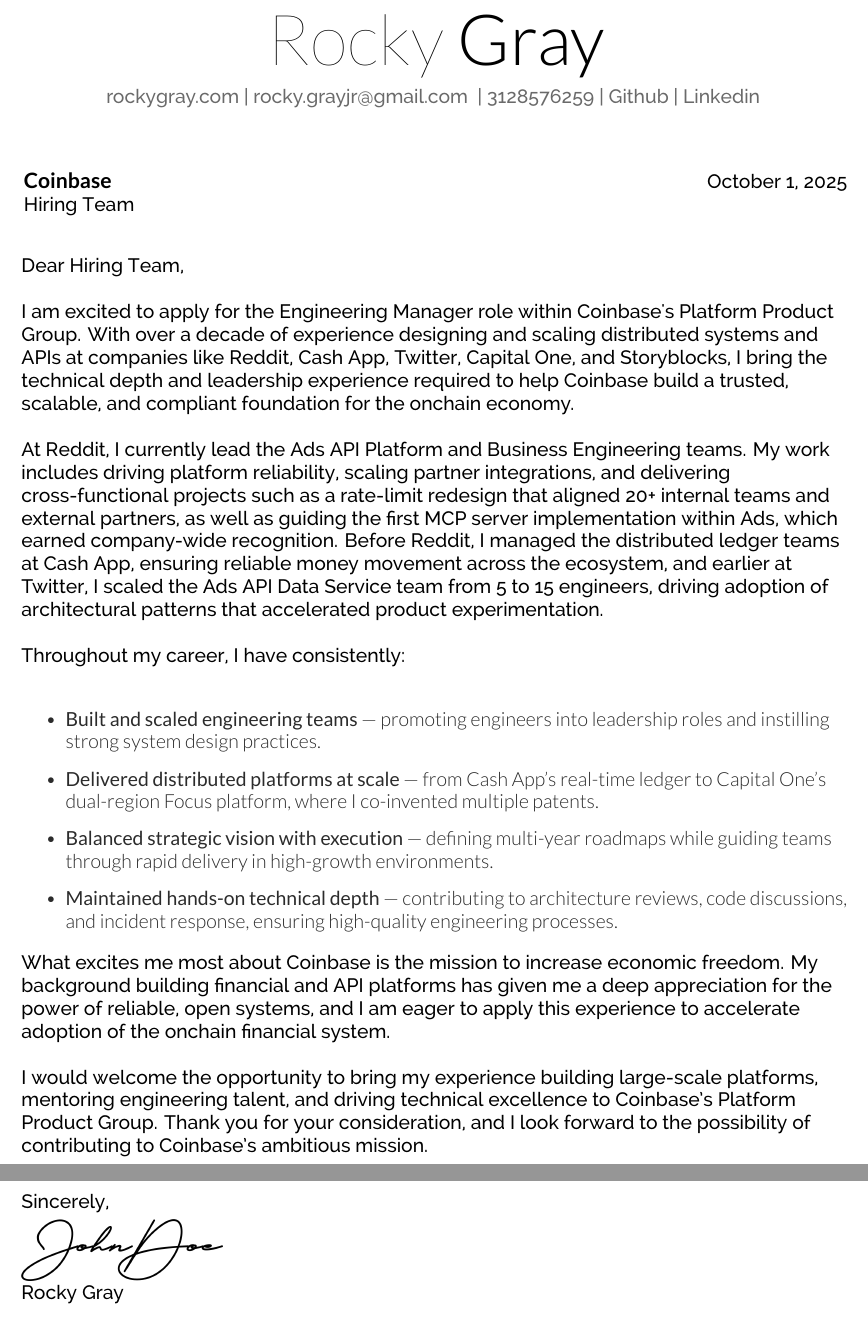
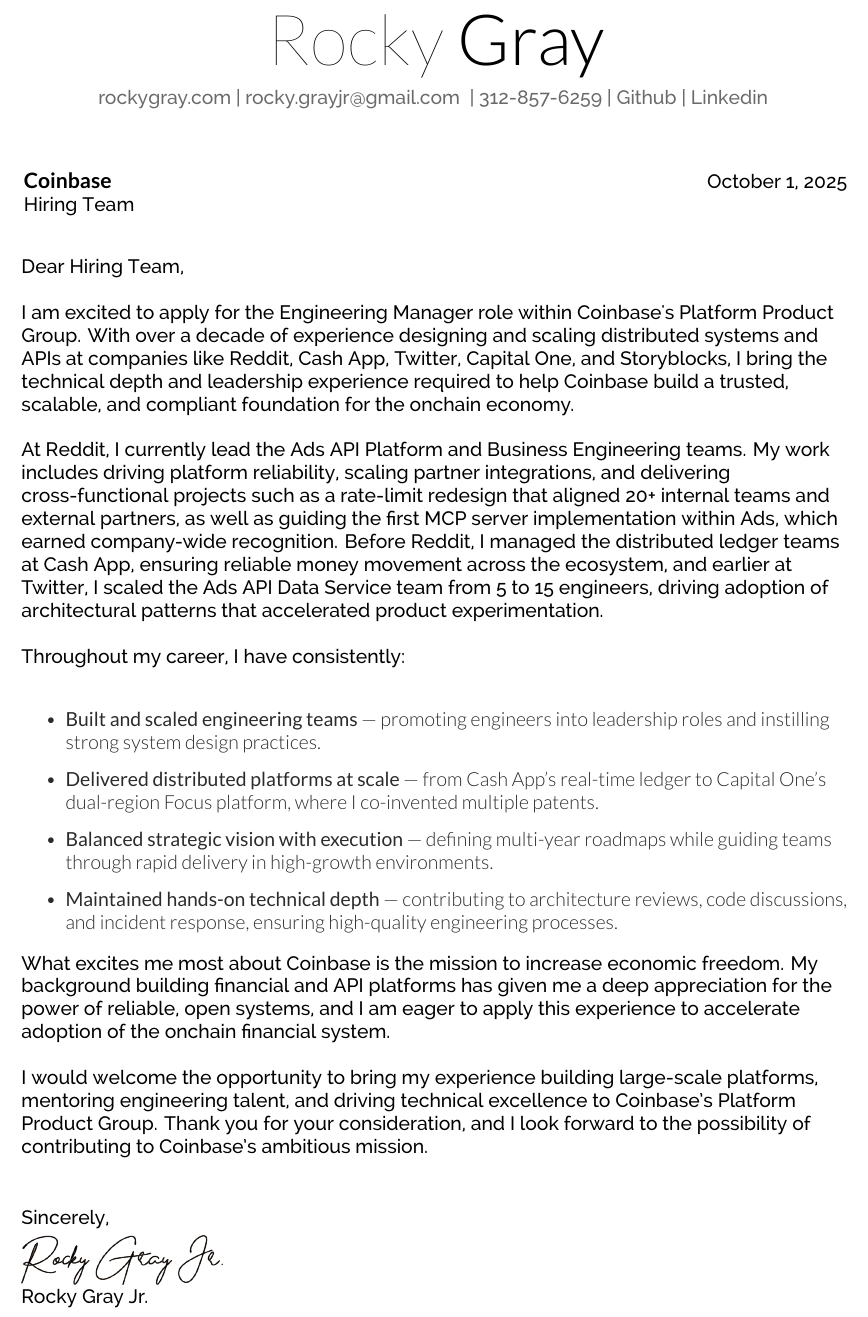
Before and after one commit to grocky/resume, a LaTeX document (Rocky_Gray_Cover.tex, which reads classes/cover-letter/cover.cls): two parts of pages 1 and 2 of 2 before the commit and part of the page after it, the two joined at a grey line, cut so that both start at the same text. Compiled offline with XeLaTeX.

Commit message:
update signature and reduce vertical margins

```diff
--- a/Rocky_Gray_Cover.tex
+++ b/Rocky_Gray_Cover.tex
@@ -20,7 +20,7 @@
 %
 %%%%%%%%%%%%%%%%%%%%%%%%%%%%%%%%%%%%%%
 \namesection{Rocky}{Gray}{ \urlstyle{same}\href{https://www.rockygray.com}{rockygray.com} | \href{mailto:rocky.grayjr@gmail.com}{rocky.grayjr@gmail.com} \
-| 3128576259 | \urlstyle{same}\href{https://github.com/grocky}{Github} | \urlstyle{same}\href{https://linkedin.com/in/grocky}{Linkedin}
+| 312-857-6259 | \urlstyle{same}\href{https://github.com/grocky}{Github} | \urlstyle{same}\href{https://linkedin.com/in/grocky}{Linkedin}
 }
 
 %%%%%%%%%%%%%%%%%%%%%%%%%%%%%%%%%%%%%%
@@ -79,6 +79,6 @@
 
 \closing{Sincerely,\\ \vspace{.1cm} \includegraphics[width=4cm]{OpenFonts/signature} \vspace{-1cm} }
 
-\signature{Rocky Gray}
+\signature{Rocky Gray Jr.}
 
 \end{document}
--- a/classes/cover-letter/cover.cls
+++ b/classes/cover-letter/cover.cls
@@ -9,7 +9,7 @@
 \LoadClass{article}
 
 % Package Imports
-\usepackage[hmargin=2.54cm, vmargin=2.54cm]{geometry}
+\usepackage[hmargin=2.54cm, vmargin=0.5cm]{geometry}
 \usepackage[hidelinks]{hyperref}
 \usepackage[usenames,dvipsnames]{xcolor}
 \usepackage{titlesec}
```
Also changed, not shown: Makefile, classes/cover-letter/OpenFonts/signature.png, docs/Rocky_Gray_Cover.pdf.
